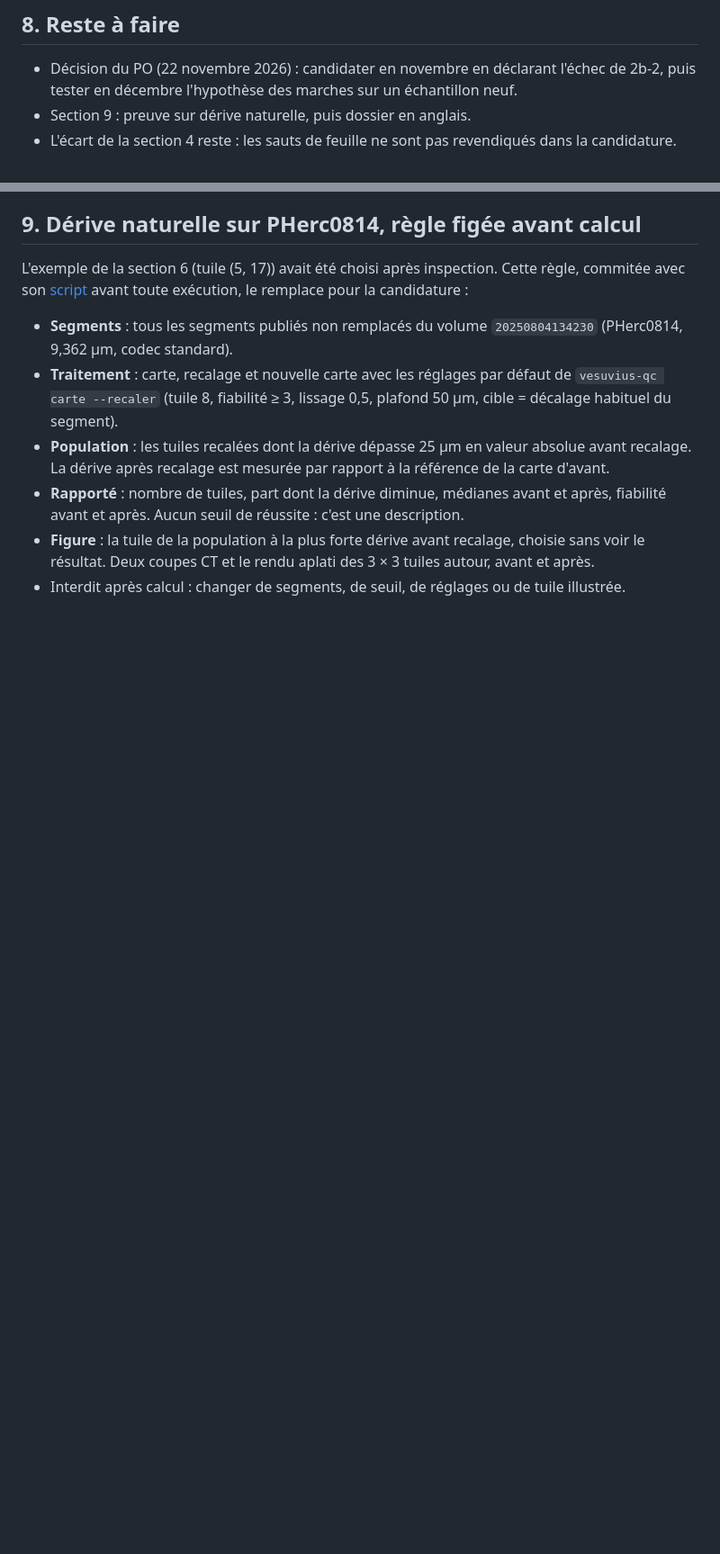
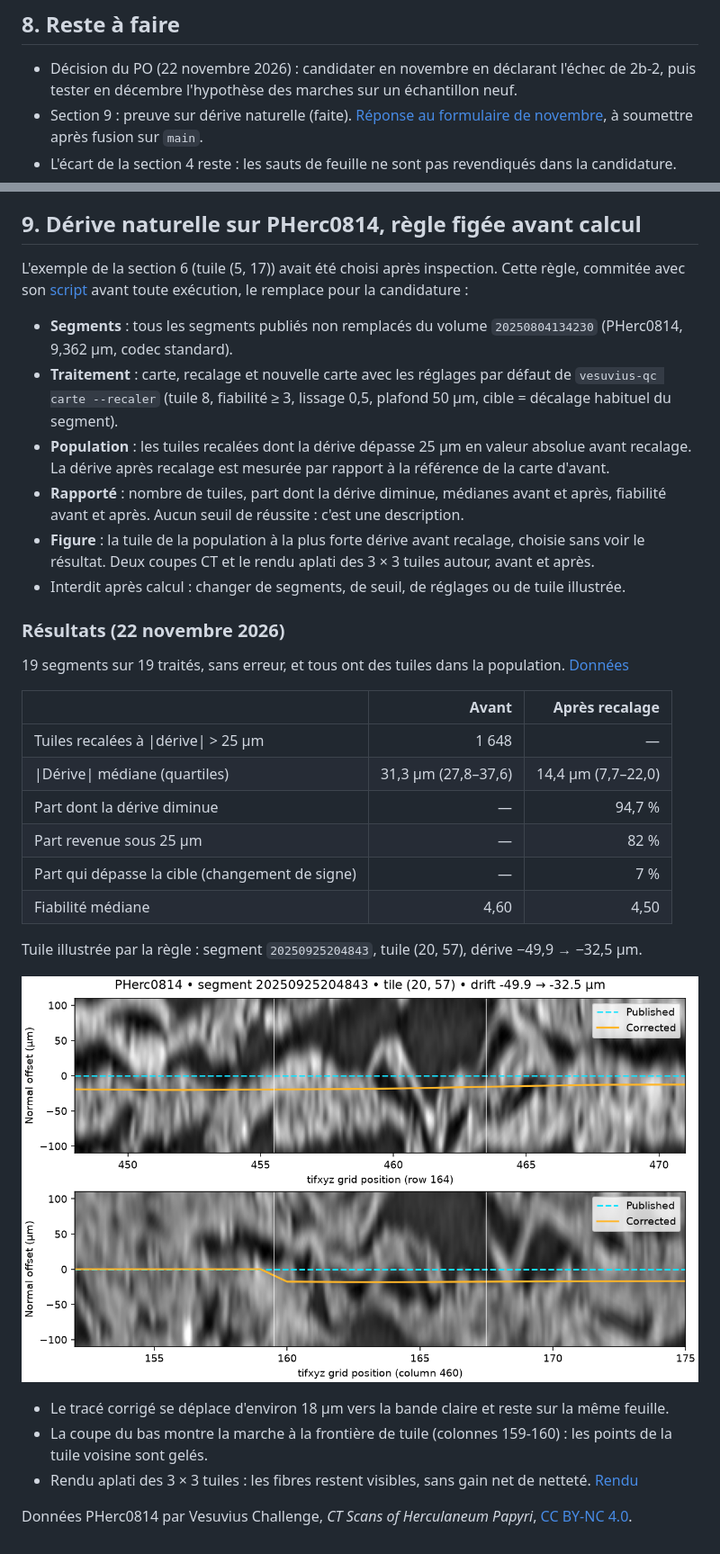
Before and after one commit to AtomCrtr/vesuvius-data-explorer-atom, a Markdown page: docs/validation/T10-carte-alignement.md, 2 parts joined by grey strips. Shown at 90% size. Drawn GitHub-style; pictures changed too: docs/validation/t10-coupes-20250925204843.png (added); blank space fills up the shorter version.

```diff
--- a/docs/validation/T10-carte-alignement.md
+++ b/docs/validation/T10-carte-alignement.md
@@ -282,7 +282,7 @@ autres.
 
 - Décision du PO (22 novembre 2026) : candidater en novembre en déclarant l'échec de 2b-2, puis
   tester en décembre l'hypothèse des marches sur un échantillon neuf.
-- Section 9 : preuve sur dérive naturelle, puis dossier en anglais.
+- Section 9 : preuve sur dérive naturelle (faite). [Réponse au formulaire de novembre](T10-progress-prize-2026-11-en.md), à soumettre après fusion sur `main`.
 - L'écart de la section 4 reste : les sauts de feuille ne sont pas revendiqués dans la candidature.
 
 ## 9. Dérive naturelle sur PHerc0814, règle figée avant calcul
@@ -303,3 +303,30 @@ candidature :
 - **Figure** : la tuile de la population à la plus forte dérive avant recalage, choisie sans voir
   le résultat. Deux coupes CT et le rendu aplati des 3 × 3 tuiles autour, avant et après.
 - Interdit après calcul : changer de segments, de seuil, de réglages ou de tuile illustrée.
+
+### Résultats (22 novembre 2026)
+
+19 segments sur 19 traités, sans erreur, et tous ont des tuiles dans la population.
+[Données](t10-derive-naturelle.json)
+
+| | Avant | Après recalage |
+|---|---:|---:|
+| Tuiles recalées à \|dérive\| > 25 µm | 1 648 | — |
+| \|Dérive\| médiane (quartiles) | 31,3 µm (27,8–37,6) | 14,4 µm (7,7–22,0) |
+| Part dont la dérive diminue | — | 94,7 % |
+| Part revenue sous 25 µm | — | 82 % |
+| Part qui dépasse la cible (changement de signe) | — | 7 % |
+| Fiabilité médiane | 4,60 | 4,50 |
+
+Tuile illustrée par la règle : segment `20250925204843`, tuile (20, 57), dérive −49,9 → −32,5 µm.
+
+![Coupes CT de la tuile (20, 57)](t10-coupes-20250925204843.png)
+
+- Le tracé corrigé se déplace d'environ 18 µm vers la bande claire et reste sur la même feuille.
+- La coupe du bas montre la marche à la frontière de tuile (colonnes 159-160) : les points de la
+  tuile voisine sont gelés.
+- Rendu aplati des 3 × 3 tuiles : les fibres restent visibles, sans gain net de netteté.
+  [Rendu](t10-rendu-20250925204843.png)
+
+Données PHerc0814 par Vesuvius Challenge, *CT Scans of Herculaneum Papyri*,
+[CC BY-NC 4.0](https://creativecommons.org/licenses/by-nc/4.0/).
```
Also changed, not shown: docs/en/alignment-map.md (+46 -16 lines), docs/validation/T10-progress-prize-2026-11-en.md (added, +48 -0 lines), docs/validation/t10-rendu-20250925204843.png (added), 1 other file.
